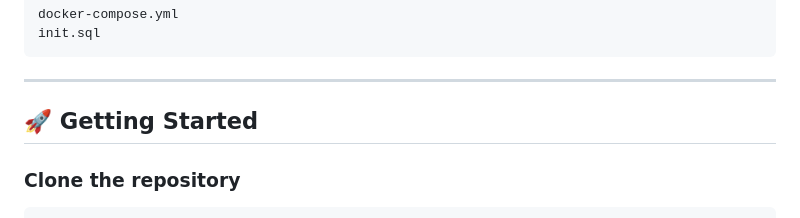
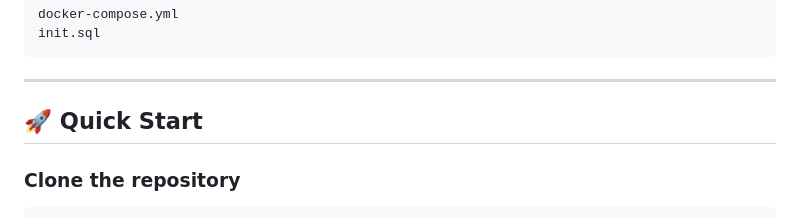
Before and after one commit to vidhyaharini0/Papas-Pizzeria, a Markdown page: README.md, the part around the change. Rendered like a GitHub page.

```diff
--- a/README.md
+++ b/README.md
@@ -90,7 +90,7 @@ init.sql
 
 ---
 
-## 🚀 Getting Started
+## 🚀 Quick Start
 
 ### Clone the repository
 
```
